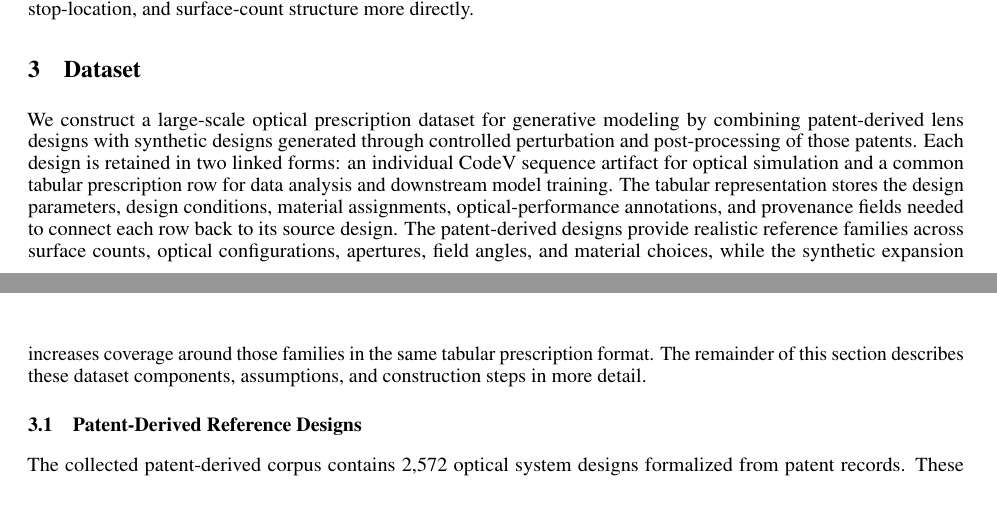
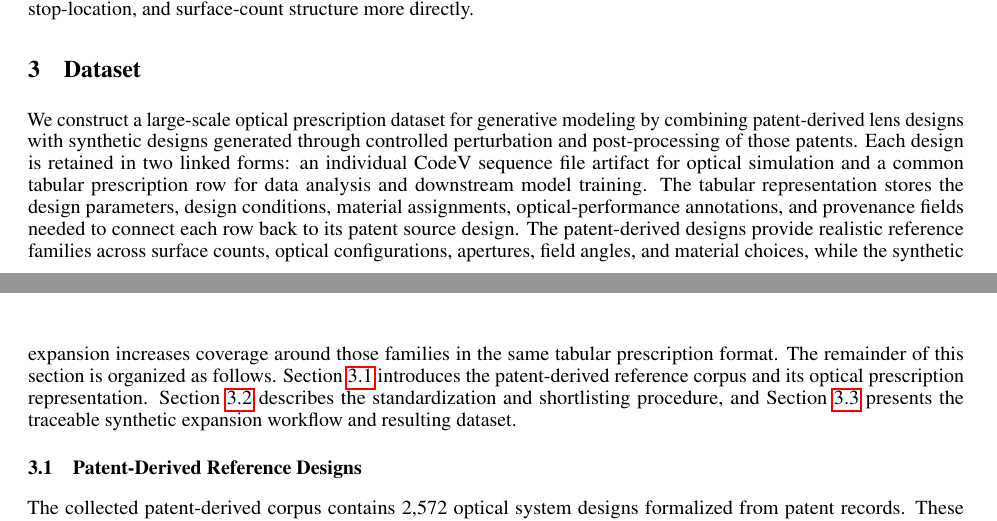
Before and after one commit to JayamanideepR/genoptics_paper, a LaTeX paper (template.tex, which reads sections/dataset_section.tex): two parts of pages 3 and 4 of 19, joined at a grey line, cut so that both start at the same text. Compiled offline with pdfLaTeX.

Commit message:
TS: Added section outline in dataset section

```diff
--- a/sections/dataset_section.tex
+++ b/sections/dataset_section.tex
@@ -1,8 +1,9 @@
 \section{Dataset}
 
-We construct a large-scale optical prescription dataset for generative modeling by combining patent-derived lens designs with synthetic designs generated through controlled perturbation and post-processing of those patents. Each design is retained in two linked forms: an individual CodeV sequence artifact for optical simulation and a common tabular prescription row for data analysis and downstream model training. The tabular representation stores the design parameters, design conditions, material assignments, optical-performance annotations, and provenance fields needed to connect each row back to its source design. The patent-derived designs provide realistic reference families across surface counts, optical configurations, apertures, field angles, and material choices, while the synthetic expansion increases coverage around those families in the same tabular prescription format. The remainder of this section describes these dataset components, assumptions, and construction steps in more detail.
+We construct a large-scale optical prescription dataset for generative modeling by combining patent-derived lens designs with synthetic designs generated through controlled perturbation and post-processing of those patents. Each design is retained in two linked forms: an individual CodeV sequence file artifact for optical simulation and a common tabular prescription row for data analysis and downstream model training. The tabular representation stores the design parameters, design conditions, material assignments, optical-performance annotations, and provenance fields needed to connect each row back to its patent source design. The patent-derived designs provide realistic reference families across surface counts, optical configurations, apertures, field angles, and material choices, while the synthetic expansion increases coverage around those families in the same tabular prescription format. The remainder of this section is organized as follows. Section~\ref{sec:dataset_patent_reference} introduces the patent-derived reference corpus and its optical prescription representation. Section~\ref{sec:dataset_patent_shortlisting} describes the standardization and shortlisting procedure, and Section~\ref{sec:dataset_synthetic_expansion} presents the traceable synthetic expansion workflow and resulting dataset.
 
 \subsection{Patent-Derived Reference Designs}
+\label{sec:dataset_patent_reference}
 
 The collected patent-derived corpus contains 2,572 optical system designs formalized from patent records. These designs provide the source pool for the modeling-ready patent subset and for the later synthetic expansion. For each design, the available prescription data are represented in tabular form with surface geometry, material labels, operating conditions, and evaluated optical metrics. The corresponding CodeV sequence files are retained as reference source artifacts.
 
```
Also changed, not shown: sections/dataset_section.tex (2 more changed lines).
